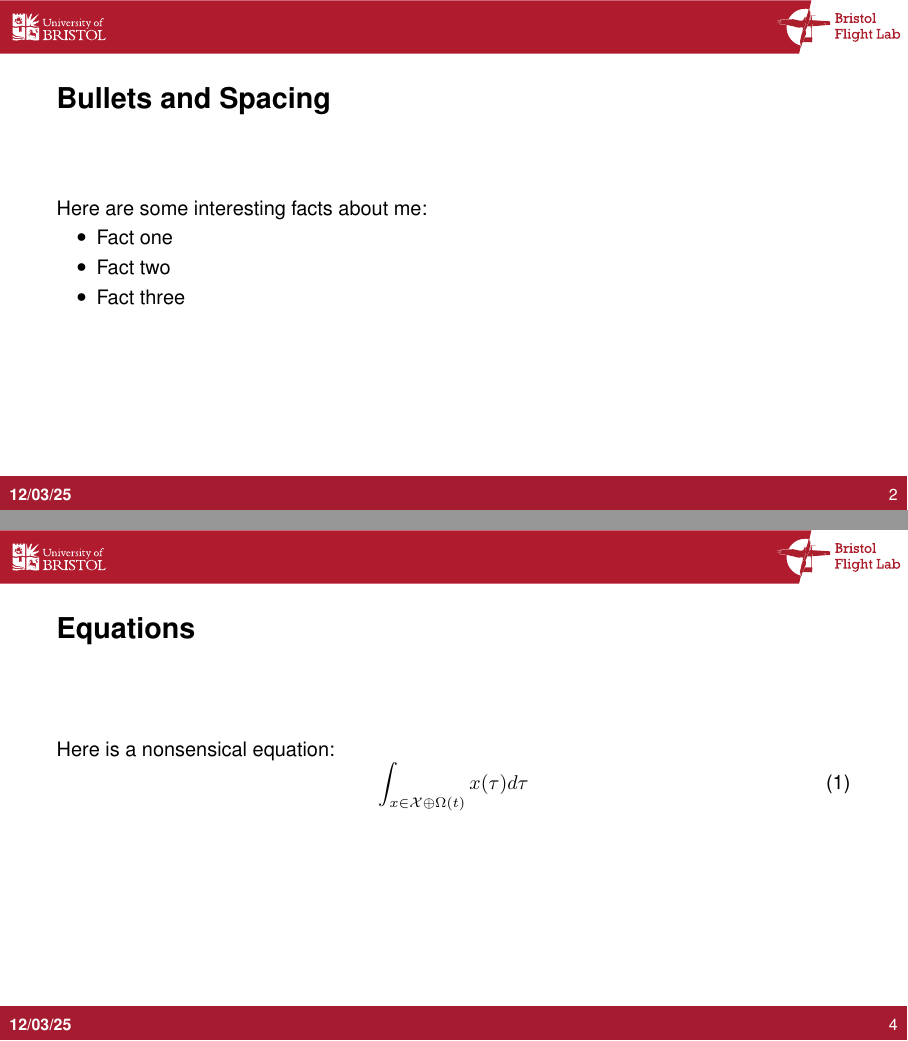
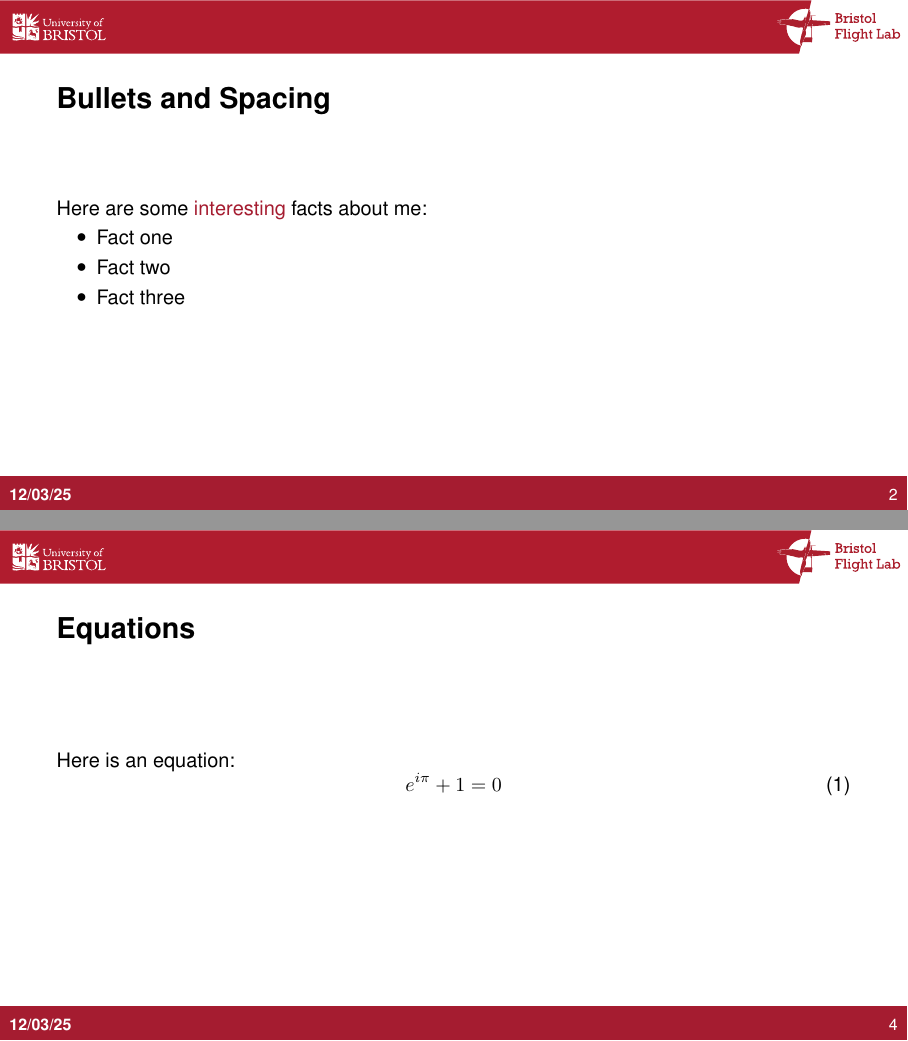
Before and after one commit to aauricchio/UoB_Flight_Lab_Beamer_Template, LaTeX slides (main.tex, which reads template/flight_lab_theme.sty): pages 2 and 4 of 6, joined at a grey line. Compiled offline with pdfLaTeX.

Commit message:
changed alert colour

```diff
--- a/main.tex
+++ b/main.tex
@@ -28,7 +28,7 @@
 % --- Slide 2: About Me ---
 \begin{frame}
     \frametitle{Bullets and Spacing}
-    Here are some interesting facts about me:
+    Here are some \alert{interesting} facts about me:
 
     \begin{itemize}
         \item Fact one
@@ -54,9 +54,9 @@
 \end{frame}
 
 \begin{frame}{Equations}
-Here is a nonsensical equation:
+Here is an equation:
     \begin{equation}
-        \int_{x\in \mathcal{X}\oplus\Omega(t)} x(\tau) d\tau
+        e^{i\pi} + 1 = 0
     \end{equation}
 \end{frame}
 
--- a/template/flight_lab_theme.sty
+++ b/template/flight_lab_theme.sty
@@ -22,6 +22,7 @@
 \setbeamercolor{title}{fg=white}
 \setbeamercolor{author}{fg=white}
 \setbeamercolor{frametitle}{fg=black}
+\setbeamercolor{alerted text}{fg=BristolRed}
 \setbeamercolor{itemize item}{fg=black}
 \setbeamertemplate{itemize items}[circle]
 \setbeamertemplate{navigation symbols}{}
```
Also changed, not shown: main.pdf, template/flight_lab_theme.sty (2 more changed lines).
